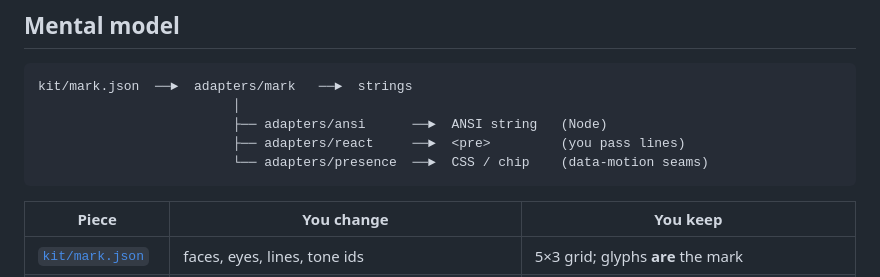
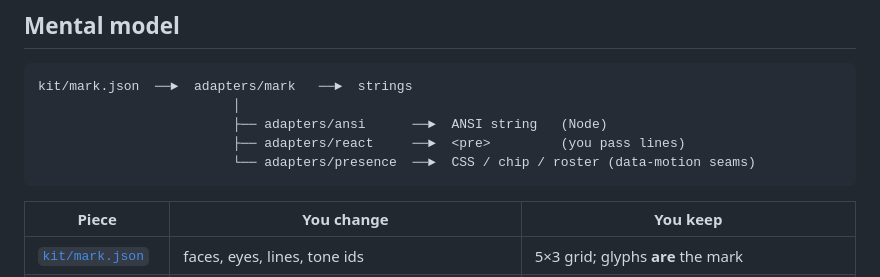
Before and after one commit to Thingscorp/mininja, a Markdown page: PORTING.md, the part around the change. Drawn GitHub-style.

Commit message:
docs(ports): mention roster in PORTING mental-model diagram
Keep top-level presence map aligned with tip (chip + sidebar roster).

````diff
--- a/PORTING.md
+++ b/PORTING.md
@@ -47,7 +47,7 @@ kit/mark.json  ──►  adapters/mark   ──►  strings
                          │
                          ├── adapters/ansi      ──►  ANSI string   (Node)
                          ├── adapters/react     ──►  <pre>         (you pass lines)
-                         └── adapters/presence  ──►  CSS / chip    (data-motion seams)
+                         └── adapters/presence  ──►  CSS / chip / roster (data-motion seams)
 ```
 
 | Piece | You change | You keep |
````
